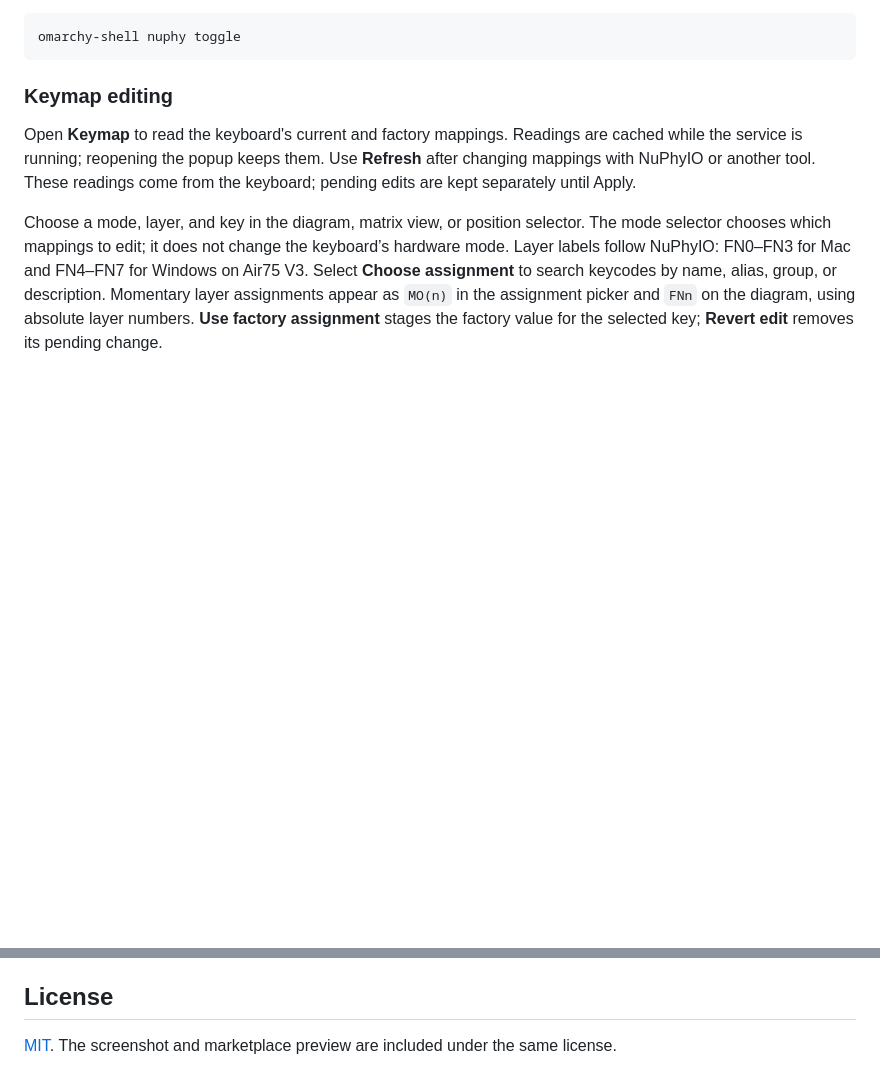
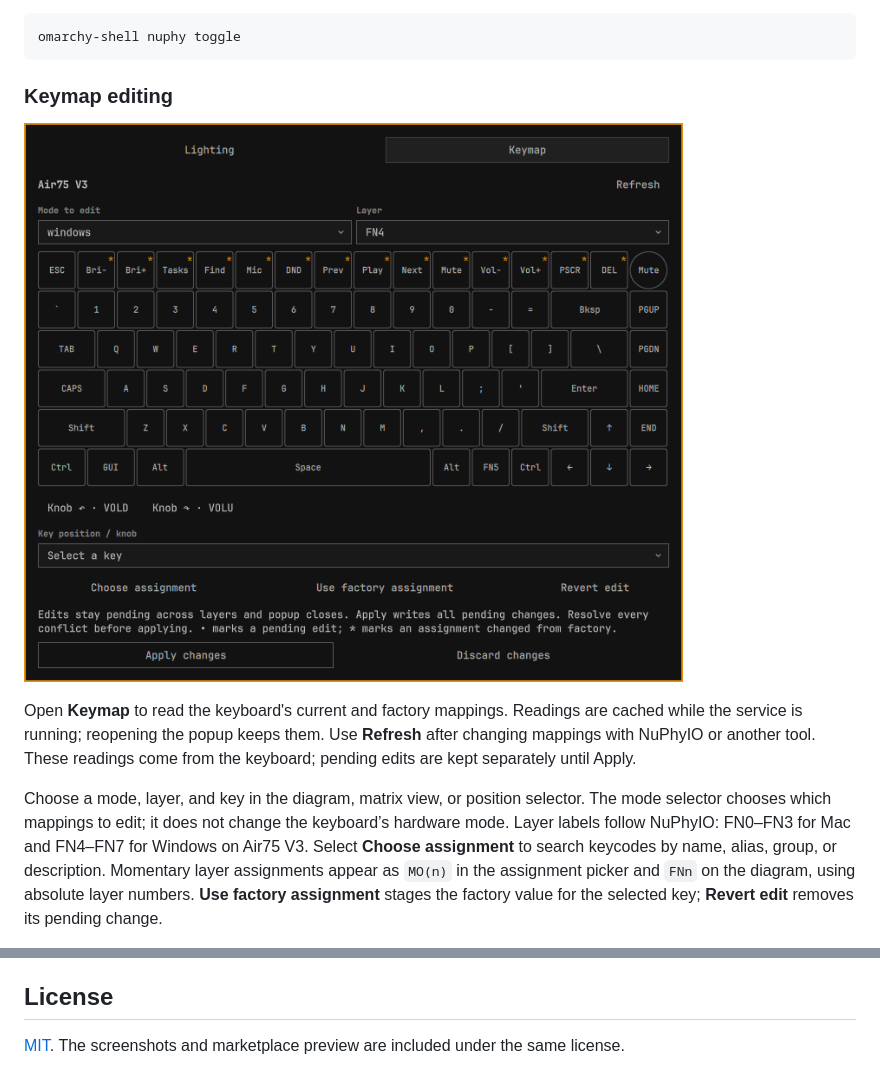
Before and after one commit to fldc/omarchy-nuphy, a Markdown page: README.md, 2 parts joined by grey strips. Rendered like a GitHub page; pictures changed too: screenshots/keymap.png (added); blank space fills up the shorter version.

Commit message:
docs: refresh lighting and keymap screenshots

```diff
--- a/README.md
+++ b/README.md
@@ -158,6 +158,8 @@ omarchy-shell nuphy toggle
 
 ### Keymap editing
 
+![NuPhy Air75 V3 Keymap tab showing the physical keyboard layout and Windows FN4 assignments](screenshots/keymap.png)
+
 Open **Keymap** to read the keyboard's current and factory mappings. Readings
 are cached while the service is running; reopening the popup keeps them. Use
 **Refresh** after changing mappings with NuPhyIO or another tool. These readings
@@ -251,5 +253,5 @@ Release validation and remaining manual checks are recorded in
 
 ## License
 
-[MIT](LICENSE). The screenshot and marketplace preview are included under the
+[MIT](LICENSE). The screenshots and marketplace preview are included under the
 same license.
```
Also changed, not shown: other parts of README.md (+1 -1 lines), screenshots/widget.png.
